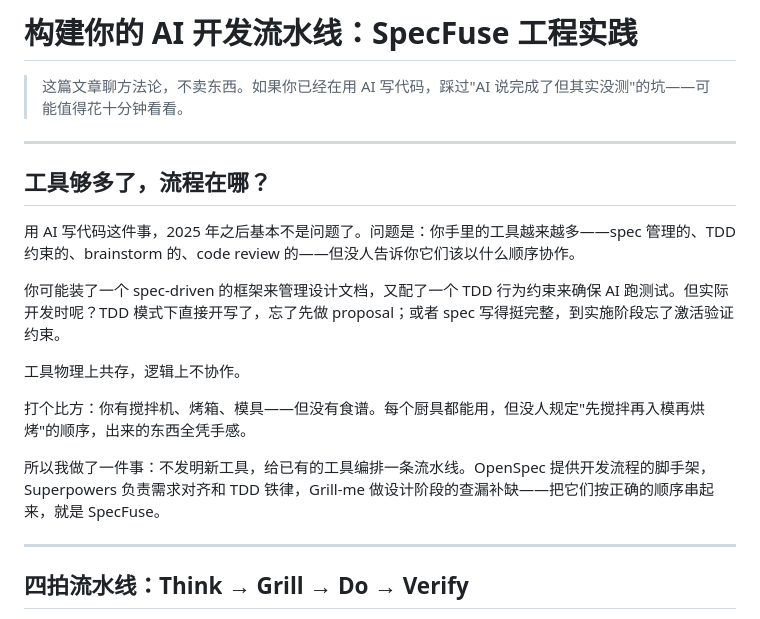
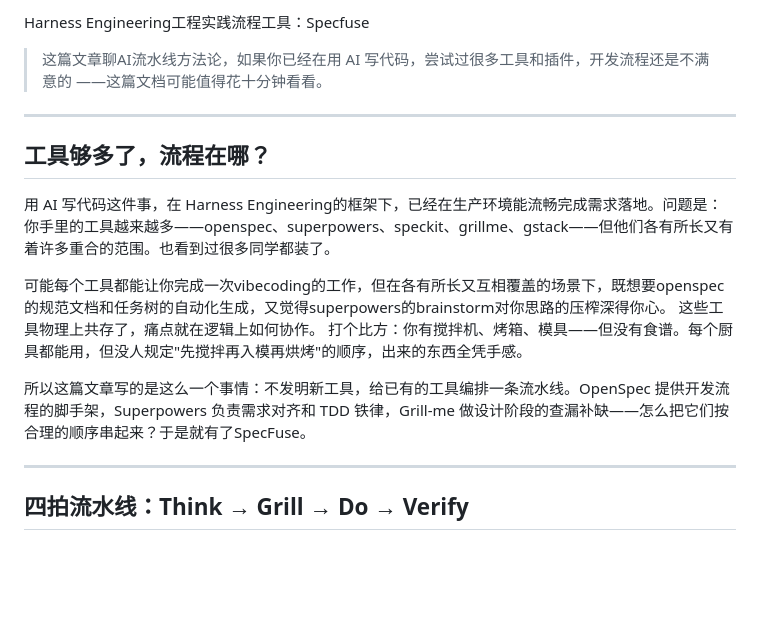
Before and after one commit to wayhomeke/specfuse, a Markdown page: docs/blog-specfuse-workflow.md, the part around the change. Rendered like a GitHub page; blank space fills up the shorter version.

```diff
--- a/docs/blog-specfuse-workflow.md
+++ b/docs/blog-specfuse-workflow.md
@@ -1,20 +1,27 @@
-# 构建你的 AI 开发流水线：SpecFuse 工程实践
+Harness Engineering工程实践流程工具：Specfuse
 
-> 这篇文章聊方法论，不卖东西。如果你已经在用 AI 写代码，踩过"AI 说完成了但其实没测"的坑——可能值得花十分钟看看。
+
+
+> 这篇文章聊AI流水线方法论，如果你已经在用 AI 写代码，尝试过很多工具和插件，开发流程还是不满意的 ——这篇文档可能值得花十分钟看看。
+
+
 
 ---
 
+
+
 ## 工具够多了，流程在哪？
 
-用 AI 写代码这件事，2025 年之后基本不是问题了。问题是：你手里的工具越来越多——spec 管理的、TDD 约束的、brainstorm 的、code review 的——但没人告诉你它们该以什么顺序协作。
+用 AI 写代码这件事，在 Harness Engineering的框架下，已经在生产环境能流畅完成需求落地。问题是：你手里的工具越来越多——openspec、superpowers、speckit、grillme、gstack——但他们各有所长又有着许多重合的范围。也看到过很多同学都装了。
 
-你可能装了一个 spec-driven 的框架来管理设计文档，又配了一个 TDD 行为约束来确保 AI 跑测试。但实际开发时呢？TDD 模式下直接开写了，忘了先做 proposal；或者 spec 写得挺完整，到实施阶段忘了激活验证约束。
 
-工具物理上共存，逻辑上不协作。
-
+可能每个工具都能让你完成一次vibecoding的工作，但在各有所长又互相覆盖的场景下，既想要openspec的规范文档和任务树的自动化生成，又觉得superpowers的brainstorm对你思路的压榨深得你心。
+这些工具物理上共存了，痛点就在逻辑上如何协作。
 打个比方：你有搅拌机、烤箱、模具——但没有食谱。每个厨具都能用，但没人规定"先搅拌再入模再烘烤"的顺序，出来的东西全凭手感。
 
-所以我做了一件事：不发明新工具，给已有的工具编排一条流水线。OpenSpec 提供开发流程的脚手架，Superpowers 负责需求对齐和 TDD 铁律，Grill-me 做设计阶段的查漏补缺——把它们按正确的顺序串起来，就是 SpecFuse。
+所以这篇文章写的是这么一个事情：不发明新工具，给已有的工具编排一条流水线。OpenSpec 提供开发流程的脚手架，Superpowers 负责需求对齐和 TDD 铁律，Grill-me 做设计阶段的查漏补缺——怎么把它们按合理的顺序串起来？于是就有了SpecFuse。
+
+
 
 ---
 
```
